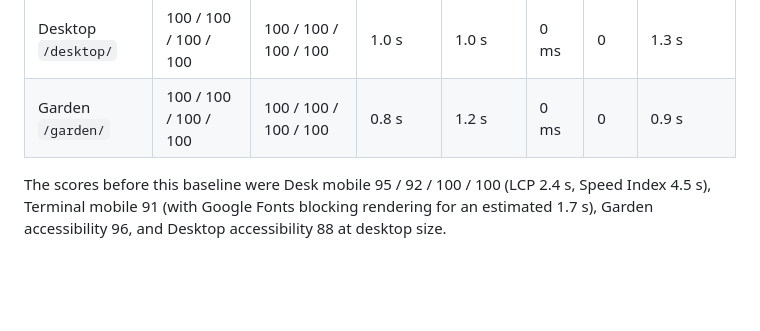
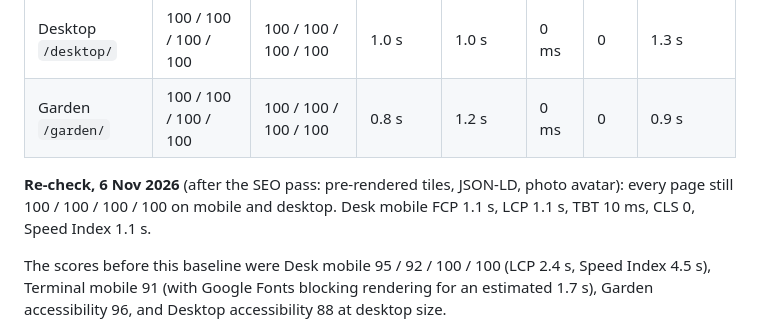
Before and after one commit to grigolin/grigolin.github.io, a Markdown page: docs/performance.md, the part around the change. Drawn GitHub-style; blank space fills up the shorter version.

```diff
--- a/docs/performance.md
+++ b/docs/performance.md
@@ -12,6 +12,8 @@ Measured on the live site (https://grigolin.org) with Lighthouse 12.6.1, using i
 | Terminal `/terminal/` | 100 / 100 / 100 / 100 | 100 / 100 / 100 / 100 | 0.9 s | 1.1 s | 0 ms | 0 | 1.2 s |
 | Desktop `/desktop/` | 100 / 100 / 100 / 100 | 100 / 100 / 100 / 100 | 1.0 s | 1.0 s | 0 ms | 0 | 1.3 s |
 | Garden `/garden/` | 100 / 100 / 100 / 100 | 100 / 100 / 100 / 100 | 0.8 s | 1.2 s | 0 ms | 0 | 0.9 s |
+
+**Re-check, 6 Nov 2026** (after the SEO pass: pre-rendered tiles, JSON-LD, photo avatar): every page still 100 / 100 / 100 / 100 on mobile and desktop. Desk mobile FCP 1.1 s, LCP 1.1 s, TBT 10 ms, CLS 0, Speed Index 1.1 s.
 
 The scores before this baseline were Desk mobile 95 / 92 / 100 / 100 (LCP 2.4 s, Speed Index 4.5 s), Terminal mobile 91 (with Google Fonts blocking rendering for an estimated 1.7 s), Garden accessibility 96, and Desktop accessibility 88 at desktop size.
 
```
Also changed, not shown: docs/NOTES.md (+5 -0 lines), docs/TODO.md (+8 -1 lines).
